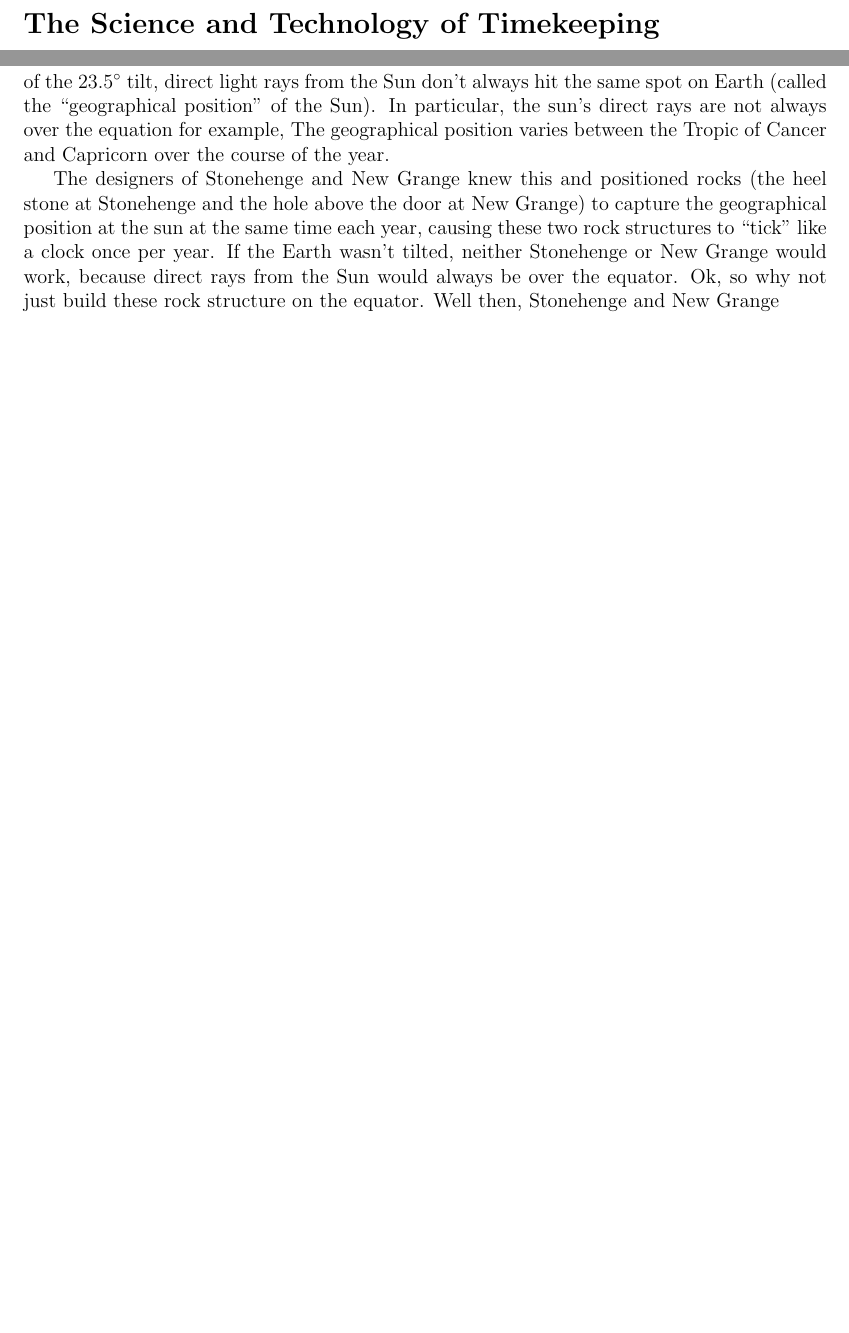
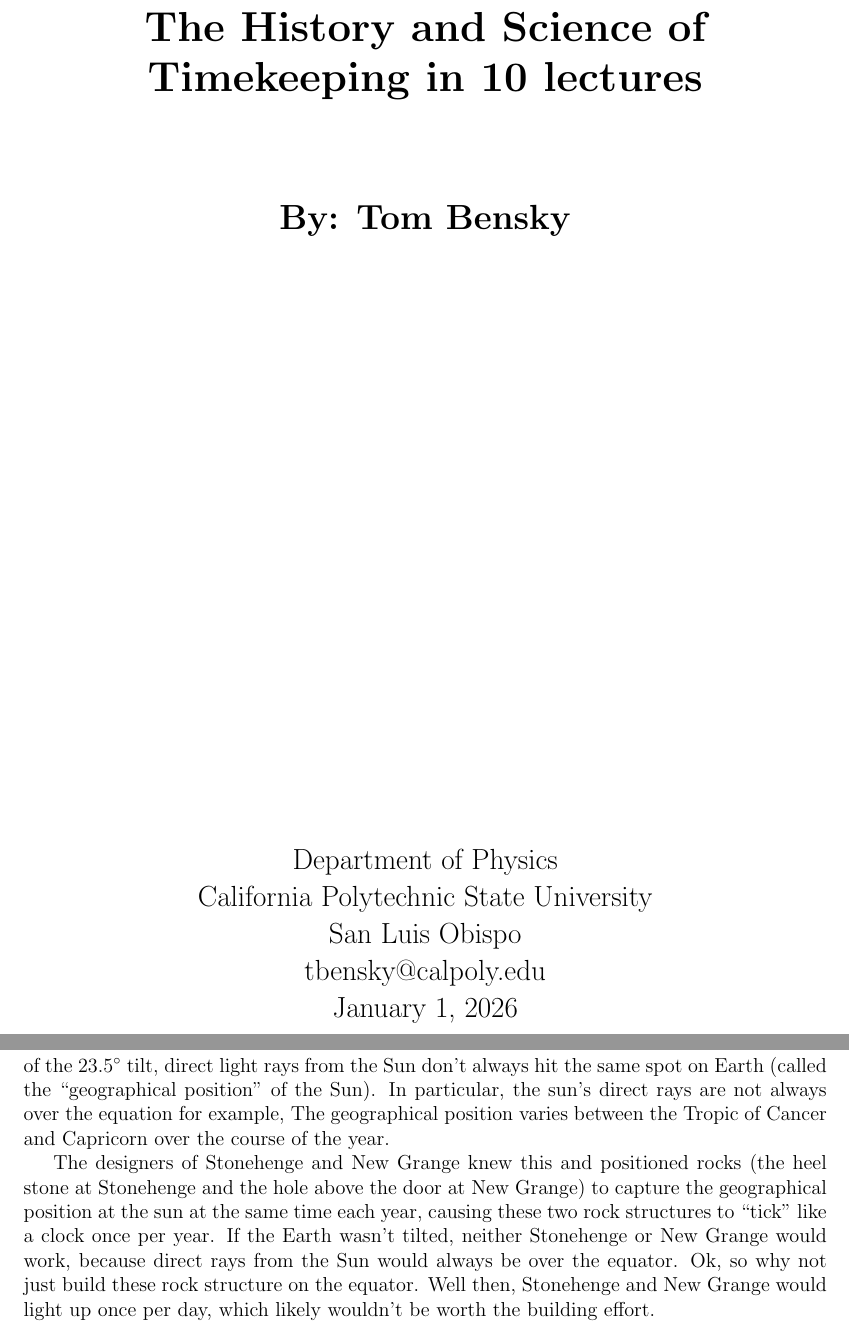
Before and after one commit to tbensky/HistoryofTimekeeping, a LaTeX document (hist_timekeeping.tex): two parts of pages 1 and 3 of 49 before the commit and two parts of pages 1 and 4 of 50 after it, joined at a grey line, cut so that both start at the same text, the shorter picture padded with empty space. Compiled offline with pdfLaTeX.

Commit message:
read me and tweaks?

```diff
--- a/hist_timekeeping.tex
+++ b/hist_timekeeping.tex
@@ -16,10 +16,43 @@
 
 \renewcommand{\chaptername}{Lecture}
 
+% --- Preamble ---
+\title{The science and history of timekeeping in 10 lectures} %
+\author{Tom Bensky \\ \texttt{tbensky@calpoly.edu}}\date{\today} % Use \today to automatically insert the current date. Use \date{} to omit the date.
+
+
+
+
 
 \begin{document}
+\begin{titlepage}
+    \centering
+    \vspace*{1cm}
 
-\section*{The Science and Technology of Timekeeping}
+    \Huge
+    \textbf{The History and Science of Timekeeping in 10 lectures}
+
+    \vspace{0.5cm}
+    \LARGE
+
+    \vspace{1.5cm}
+
+    \textbf{By: Tom Bensky}
+
+    \vfill
+
+    \vspace{0.8cm}
+
+
+    \Large
+    Department of Physics\\
+    California Polytechnic State University\\
+    San Luis Obispo\\
+    tbensky@calpoly.edu\\
+    \today
+
+\end{titlepage}
+
 
 \section*{Summary}
 
@@ -84,7 +117,7 @@ The Earth orbits the Sun and is tilted on its axis at $23.5^\circ$.   Its rotati
 
 But let us return to the annual orbit of the Earth and the ramifications of its tilt.  Because of the $23.5^\circ$ tilt, direct light rays from the Sun don't always hit the same spot on Earth (called the ``geographical position'' of the Sun). In particular, the sun's direct rays are not always over the equation for example,  The geographical position varies between the Tropic of Cancer and Capricorn over the course of the year.
 
-The designers of Stonehenge and New Grange knew this and positioned rocks (the heel stone at Stonehenge and the hole above the door at New Grange) to capture the geographical position at the sun at the same time each year, causing these two rock structures to ``tick'' like a clock once per year. If the Earth wasn't tilted, neither Stonehenge or New Grange would work, because direct rays from the Sun would always be over the equator. Ok, so why not just build these rock structure on the equator. Well then,  Stonehenge and New Grange
+The designers of Stonehenge and New Grange knew this and positioned rocks (the heel stone at Stonehenge and the hole above the door at New Grange) to capture the geographical position at the sun at the same time each year, causing these two rock structures to ``tick'' like a clock once per year. If the Earth wasn't tilted, neither Stonehenge or New Grange would work, because direct rays from the Sun would always be over the equator. Ok, so why not just build these rock structure on the equator. Well then,  Stonehenge and New Grange would light up once per day, which likely wouldn't be worth the building effort.
 
 
 \pagebreak
```
Also changed, not shown: readme.md (added), 3 other files.
